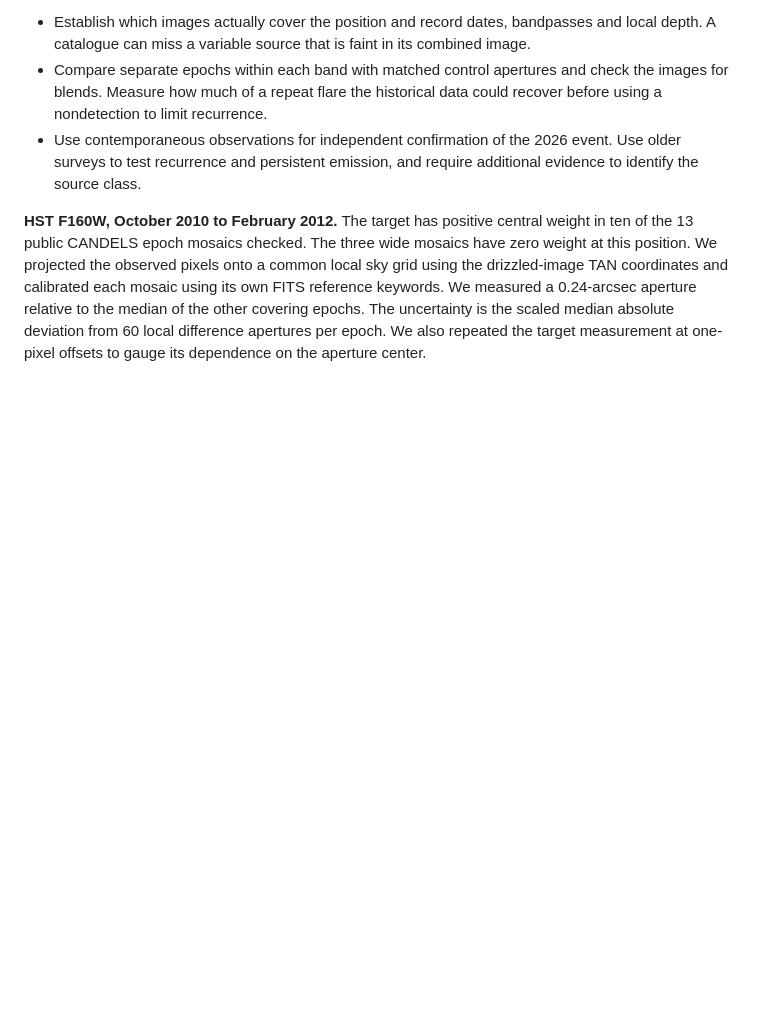
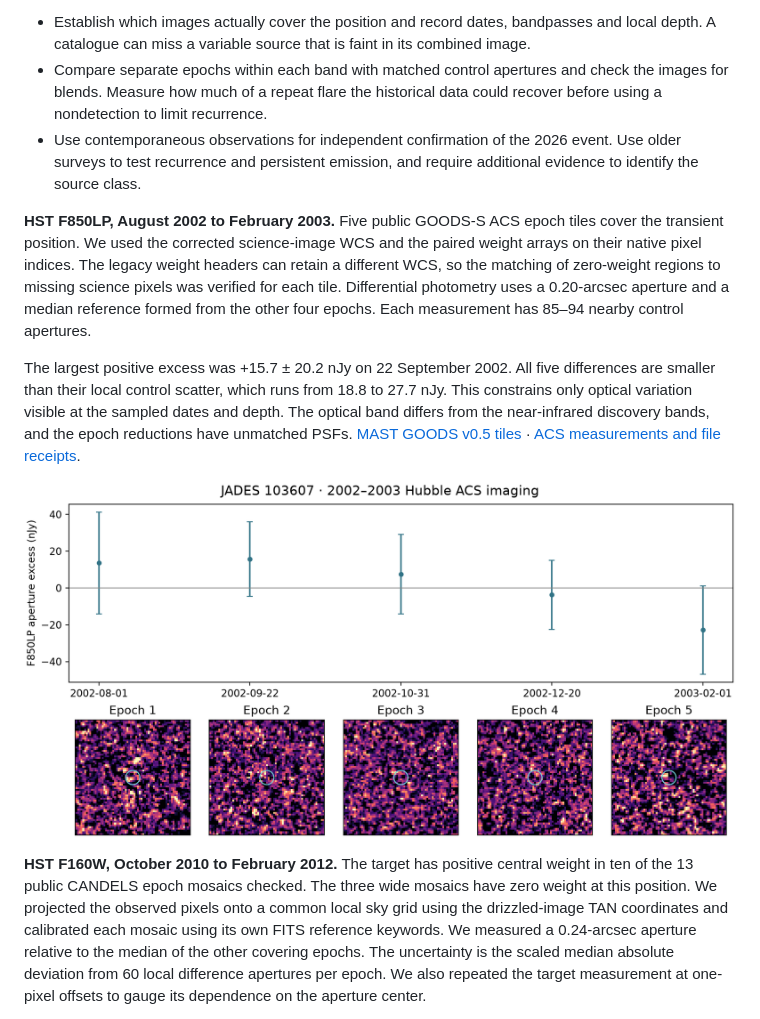
Before and after one commit to Biswajit1999/JWST-Cosmic-Anomaly-Lab, a Markdown page: reports/jwst_module_b.md, the part around one of its changes. Rendered like a GitHub page; pictures changed too: figures/jwst_cross_detector/module_b_001_hst_acs_goods_epochs.png (added); blank space fills up the shorter version.

```diff
--- a/reports/jwst_module_b.md
+++ b/reports/jwst_module_b.md
@@ -620,6 +620,26 @@ from years or decades before the JWST event. This requires three checks.
   2026 event. Use older surveys to test recurrence and persistent
   emission, and require additional evidence to identify the source class.
 
+**HST F850LP, August 2002 to February 2003.** Five public GOODS-S
+ACS epoch tiles cover the transient position. We used the corrected
+science-image WCS and the paired weight arrays on their native pixel
+indices. The legacy weight headers can retain a different WCS, so
+the matching of zero-weight regions to missing science pixels was
+verified for each tile. Differential photometry uses a 0.20-arcsec
+aperture and a median reference formed from the other four epochs.
+Each measurement has 85–94 nearby control apertures.
+
+The largest positive excess was +15.7 ± 20.2 nJy on 22 September 2002.
+All five differences are smaller than their local control scatter,
+which runs from 18.8 to 27.7 nJy. This constrains only optical variation
+visible at the sampled dates and depth. The optical band differs from
+the near-infrared discovery bands, and the epoch reductions have
+unmatched PSFs.
+[MAST GOODS v0.5 tiles](https://archive.stsci.edu/pub/hlsp/goods/v05/) ·
+[ACS measurements and file receipts](../results/jwst_cross_detector/module_b_001_hst_acs_goods_epochs.json).
+
+![Five original GOODS-S Hubble optical epochs and signed difference photometry](../figures/jwst_cross_detector/module_b_001_hst_acs_goods_epochs.png)
+
 **HST F160W, October 2010 to February 2012.** The target has
 positive central weight in ten of the 13 public CANDELS epoch mosaics
 checked. The three wide mosaics have zero weight at this position.
```
Also changed, not shown: other parts of reports/jwst_module_b.md (+77 -4 lines), figures/jwst_cross_detector/module_b_001_chandra_epochs.png (added), figures/jwst_cross_detector/module_b_001_spitzer_epochs.png (added), 13 other files.
